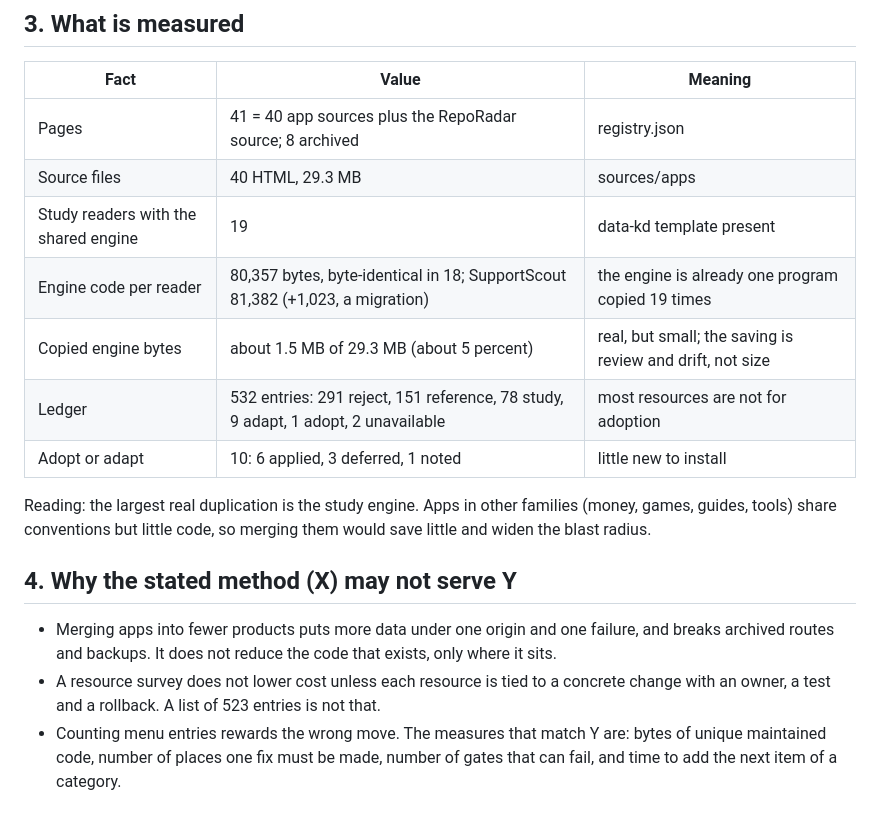
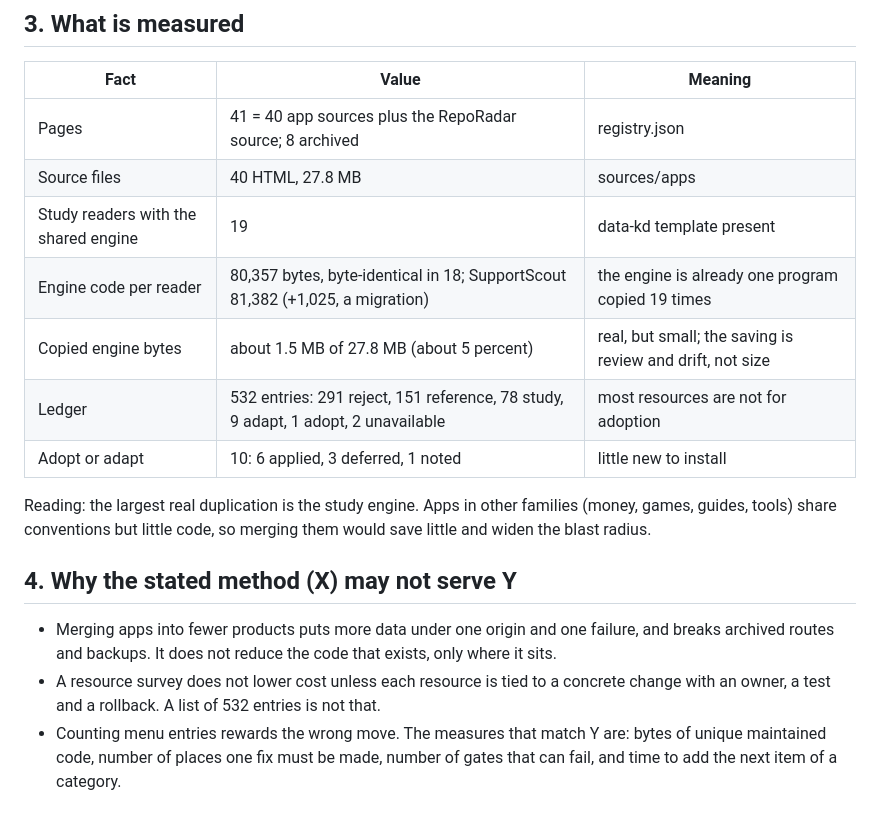
Before and after one commit to shfqrkhn/shfqrkhn.github.io, a Markdown page: converge/CLAUDE_OMNEVUM_REPORADAR_CONSOLIDATED_v24.md, the part around the change. Drawn GitHub-style.

Commit message:
Fix pass 106 findings: consolidated doc sizes and ledger count
Co-Authored-By: Claude Sonnet 5.5 <noreply@anthropic.com>

```diff
--- a/converge/CLAUDE_OMNEVUM_REPORADAR_CONSOLIDATED_v24.md
+++ b/converge/CLAUDE_OMNEVUM_REPORADAR_CONSOLIDATED_v24.md
@@ -23,10 +23,10 @@ The count of apps is a proxy. Merging products is one way to cut cost, and often
 | Fact | Value | Meaning |
 |---|---|---|
 | Pages | 41 = 40 app sources plus the RepoRadar source; 8 archived | registry.json |
-| Source files | 40 HTML, 29.3 MB | sources/apps |
+| Source files | 40 HTML, 27.8 MB | sources/apps |
 | Study readers with the shared engine | 19 | data-kd template present |
-| Engine code per reader | 80,357 bytes, byte-identical in 18; SupportScout 81,382 (+1,023, a migration) | the engine is already one program copied 19 times |
-| Copied engine bytes | about 1.5 MB of 29.3 MB (about 5 percent) | real, but small; the saving is review and drift, not size |
+| Engine code per reader | 80,357 bytes, byte-identical in 18; SupportScout 81,382 (+1,025, a migration) | the engine is already one program copied 19 times |
+| Copied engine bytes | about 1.5 MB of 27.8 MB (about 5 percent) | real, but small; the saving is review and drift, not size |
 | Ledger | 532 entries: 291 reject, 151 reference, 78 study, 9 adapt, 1 adopt, 2 unavailable | most resources are not for adoption |
 | Adopt or adapt | 10: 6 applied, 3 deferred, 1 noted | little new to install |
 
@@ -35,7 +35,7 @@ Reading: the largest real duplication is the study engine. Apps in other familie
 ## 4. Why the stated method (X) may not serve Y
 
 - Merging apps into fewer products puts more data under one origin and one failure, and breaks archived routes and backups. It does not reduce the code that exists, only where it sits.
-- A resource survey does not lower cost unless each resource is tied to a concrete change with an owner, a test and a rollback. A list of 523 entries is not that.
+- A resource survey does not lower cost unless each resource is tied to a concrete change with an owner, a test and a rollback. A list of 532 entries is not that.
 - Counting menu entries rewards the wrong move. The measures that match Y are: bytes of unique maintained code, number of places one fix must be made, number of gates that can fail, and time to add the next item of a category.
 
 ## 5. Options and decision
```
